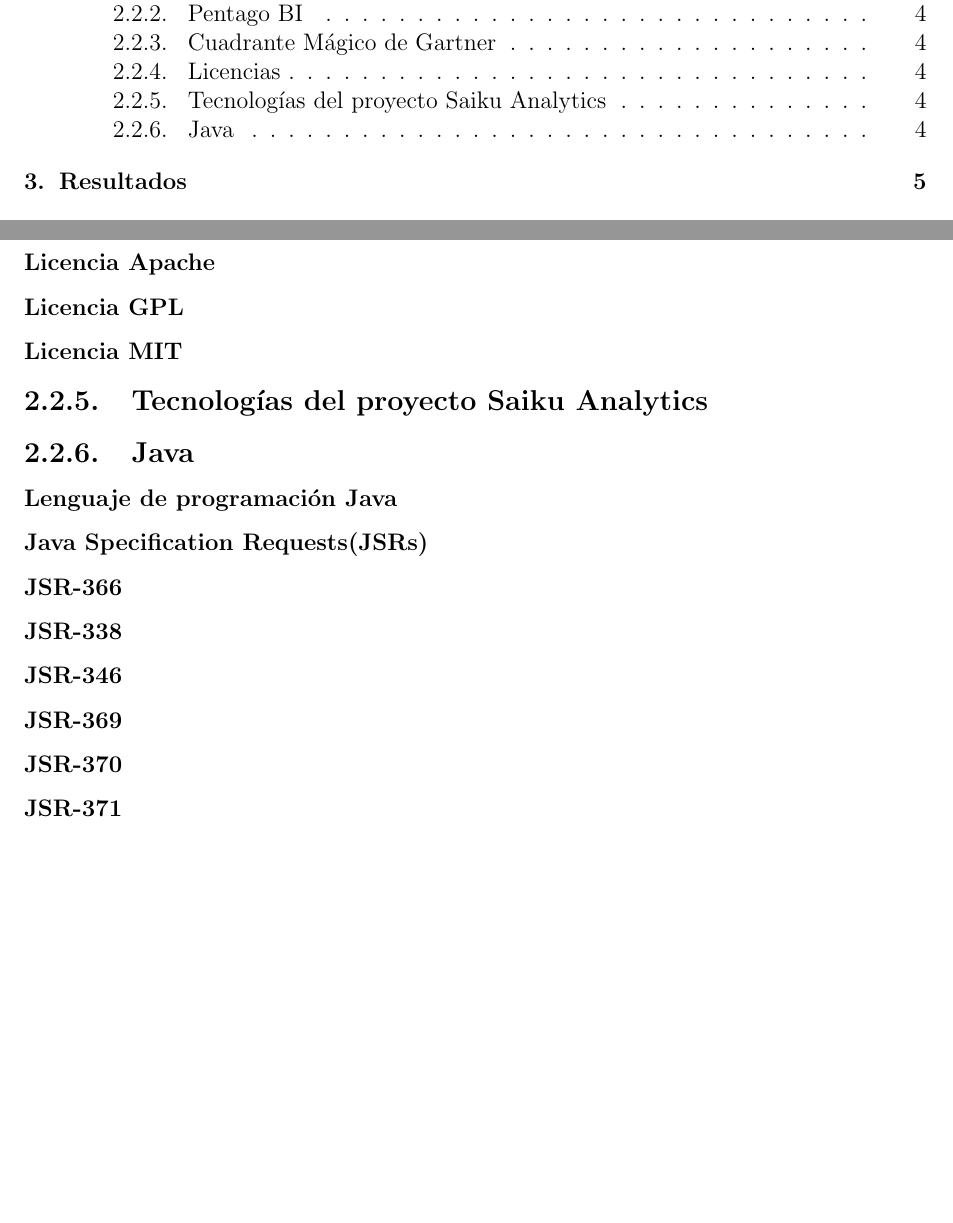
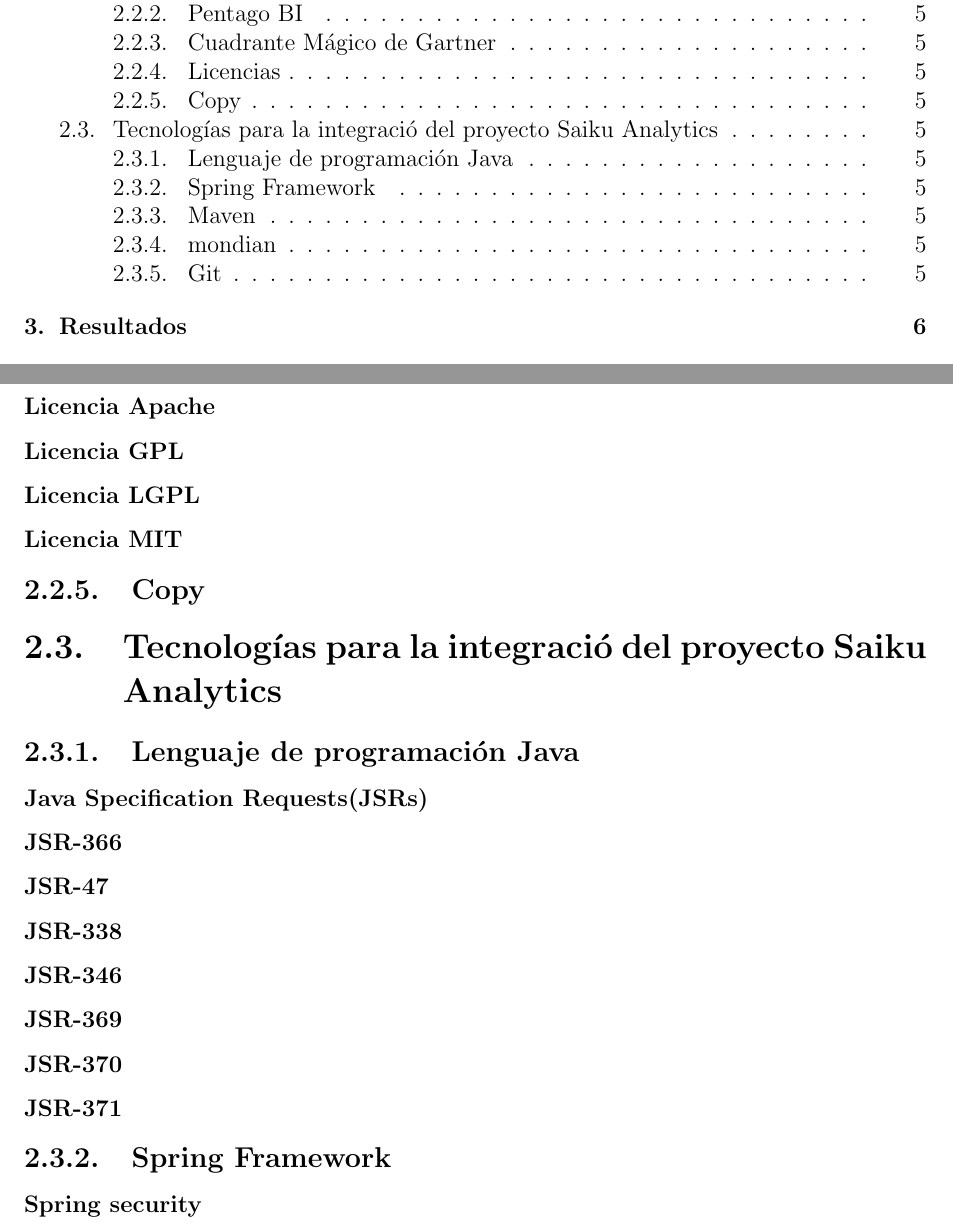
Before and after one commit to yomarhuamani/degree, a LaTeX thesis (Degree.tex, which reads ChapterII/chapterII.tex): two parts of pages 3 and 14 of 20 before the commit and two parts of pages 3 and 15 of 21 after it, joined at a grey line, cut so that both start at the same text, the shorter picture padded with empty space. Compiled offline with pdfLaTeX; a LaTeX package or settings file that is missing is left out.

Commit message:
txs auto checkin

```diff
--- a/ChapterII/chapterII.tex
+++ b/ChapterII/chapterII.tex
@@ -7,17 +7,25 @@
 	\subsection{Licencias}
 		\subsubsection{Licencia Apache}
 		\subsubsection{Licencia GPL}
+		\subsubsection{Licencia LGPL}
 		\subsubsection{Licencia MIT}
-	\subsection{Tecnolog\'{i}as del proyecto Saiku Analytics}
-	\subsection{Java}
-		\subsubsection{Lenguaje de programaci\'{o}n Java}
+	\subsection{Copy}
+\section{Tecnolog\'{i}as para la integraci\'{o} del proyecto Saiku Analytics}
+	\subsection{Lenguaje de programaci\'{o}n Java}
 		\subsubsection{Java Specification Requests(JSRs)}
 		\subsubsection{JSR-366}
+		\subsubsection{JSR-47}
 		\subsubsection{JSR-338}
 		\subsubsection{JSR-346}
 		\subsubsection{JSR-369}
 		\subsubsection{JSR-370}
 		\subsubsection{JSR-371}
+	\subsection{Spring Framework}
+		\subsubsection{Spring security}
+	\subsection{Maven}
+	\subsection{mondian}
+	\subsection{Git}
+
 
 
 
```
